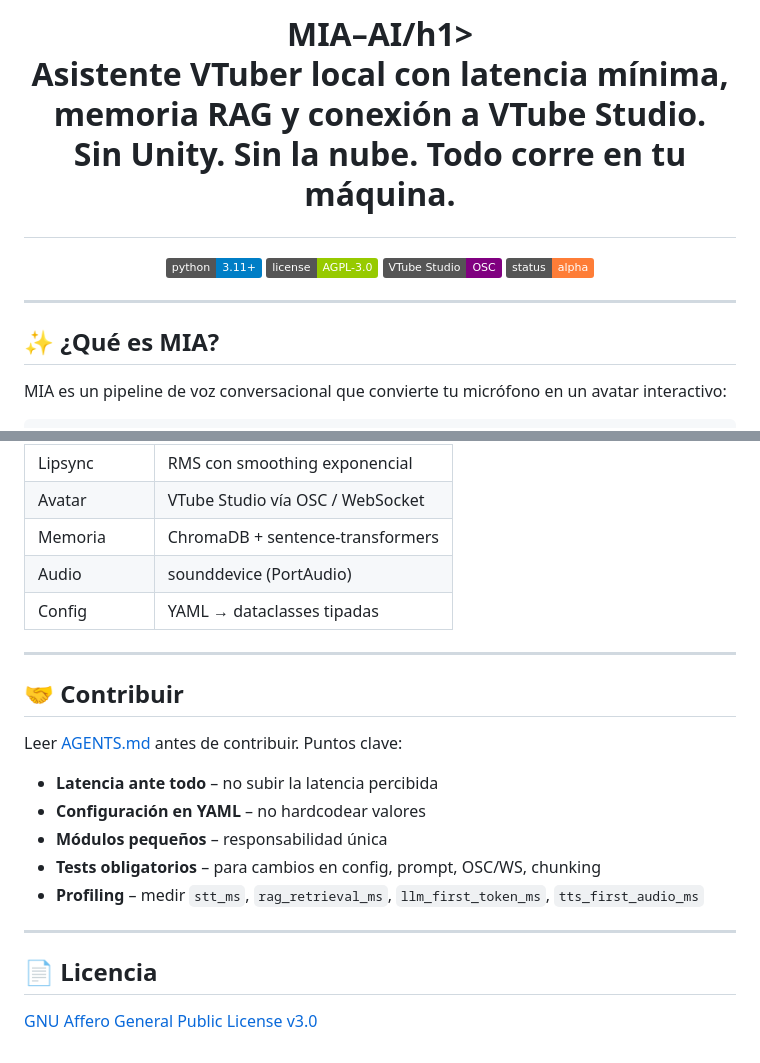
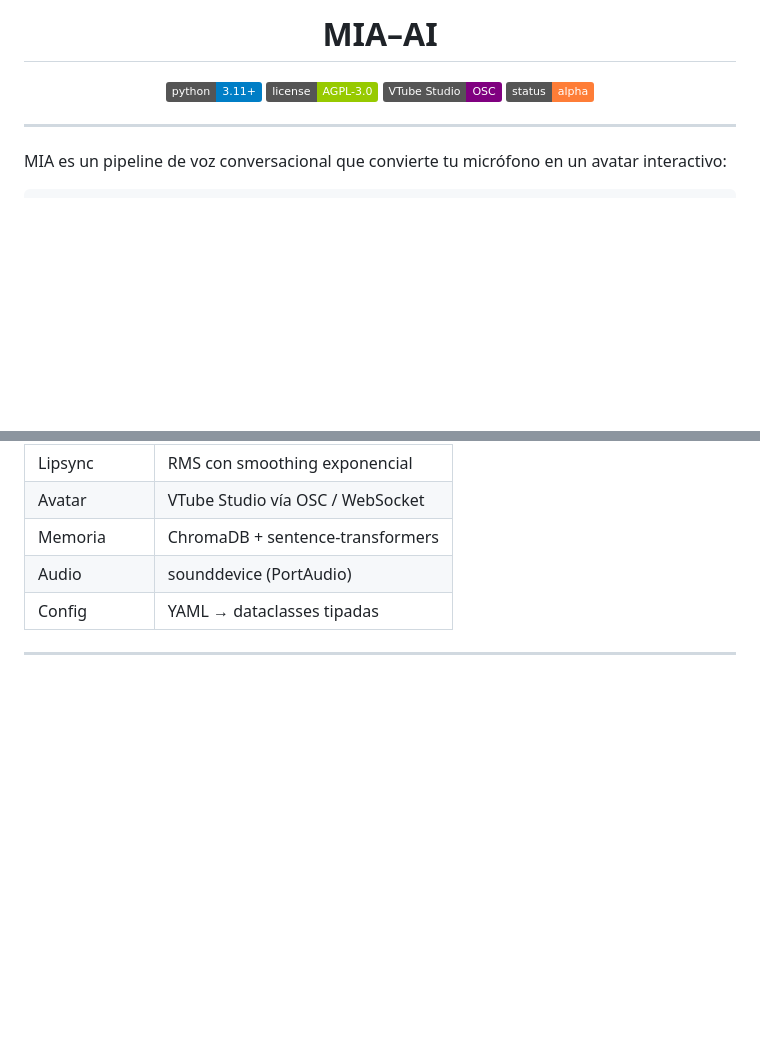
Before and after one commit to Jamonoid/MIA-AI, a Markdown page: README.md, 2 parts joined by grey strips. GitHub-like rendering; badges without logos; blank space fills up the shorter version.

Commit message:
Revise headings and installation notes in README
Updated sections in README.md for clarity and formatting.

```diff
--- a/README.md
+++ b/README.md
@@ -1,8 +1,5 @@
 <p align="center">
-  <h1 align="center">MIA–AI/h1>
-  <p align="center">
-    Asistente VTuber local con <strong>latencia mínima</strong>, memoria RAG y conexión a VTube Studio.<br>
-    Sin Unity. Sin la nube. Todo corre en tu máquina.
+  <h1 align="center">MIA–AI
   </p>
 </p>
 
@@ -14,8 +11,6 @@
 </p>
 
 ---
-
-## ✨ ¿Qué es MIA?
 
 MIA es un pipeline de voz conversacional que convierte tu micrófono en un avatar interactivo:
 
@@ -258,19 +253,3 @@ MIA recuerda conversaciones pasadas gracias a un sistema RAG local:
 | Config | YAML → dataclasses tipadas |
 
 ---
-
-## 🤝 Contribuir
-
-Leer [AGENTS.md](AGENTS.md) antes de contribuir. Puntos clave:
-
-- **Latencia ante todo** – no subir la latencia percibida
-- **Configuración en YAML** – no hardcodear valores
-- **Módulos pequeños** – responsabilidad única
-- **Tests obligatorios** – para cambios en config, prompt, OSC/WS, chunking
-- **Profiling** – medir `stt_ms`, `rag_retrieval_ms`, `llm_first_token_ms`, `tts_first_audio_ms`
-
----
-
-## 📄 Licencia
-
-[GNU Affero General Public License v3.0](LICENSE)
```
Also changed, not shown: other parts of README.md (+3 -3 lines).
